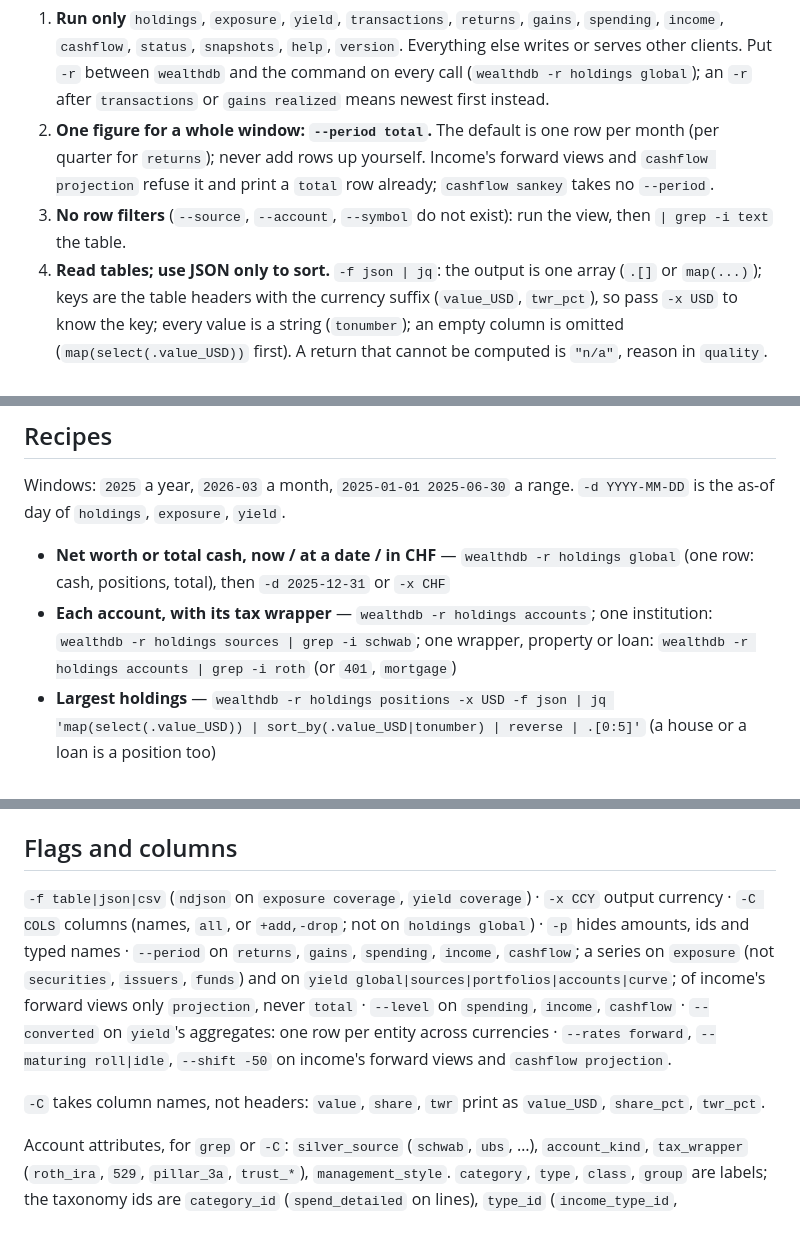
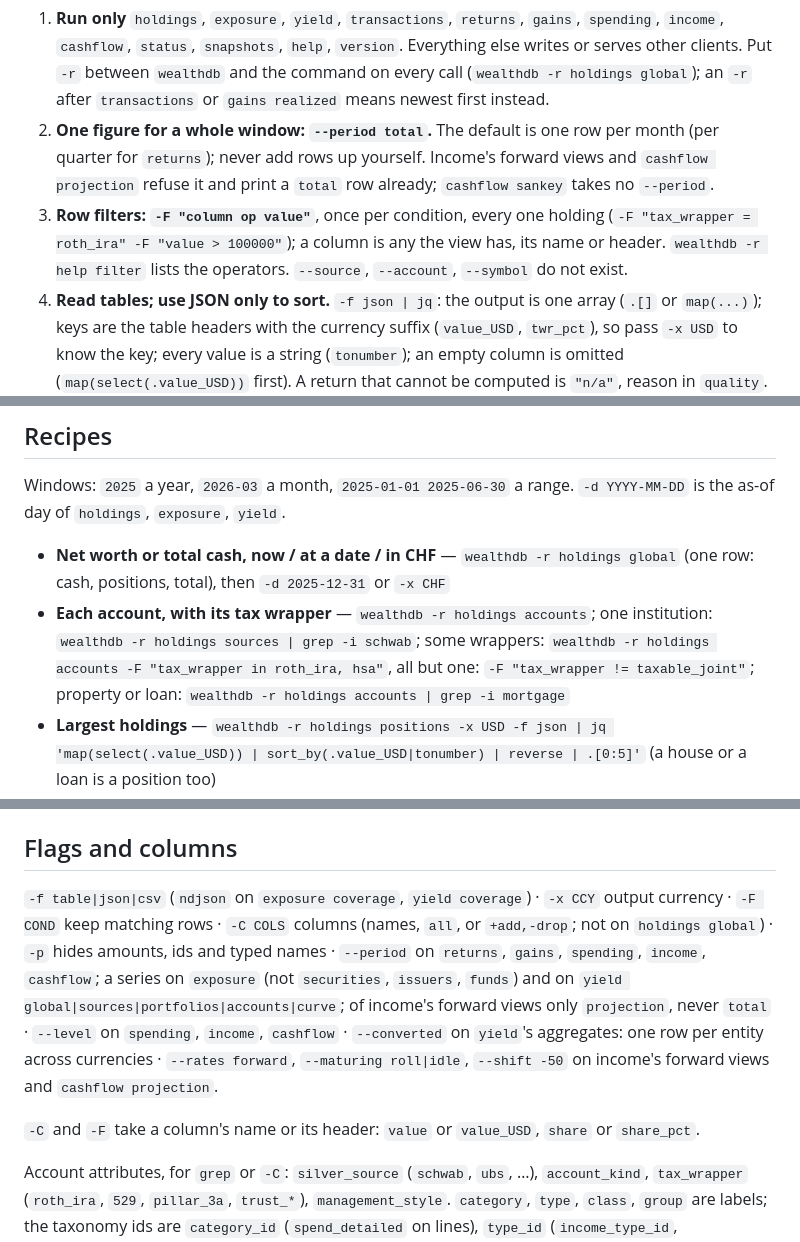
Before and after one commit to smartpointer-com/wealthdb, a Markdown page: skills/wealthdb-ro/SKILL.md, 3 parts joined by grey strips. Drawn GitHub-style.

Commit message:
skill: row filters with -F, and recipes for bonds and amounts
The skill said there were no row filters and that -C took names only;
both changed. New recipes keep accounts by wrapper, bonds by maturity
or rating, and purchases over an amount in one call.

```diff
--- a/skills/wealthdb-ro/SKILL.md
+++ b/skills/wealthdb-ro/SKILL.md
@@ -23,8 +23,10 @@ connection flags.
    one row per month (per quarter for `returns`); never add rows up
    yourself. Income's forward views and `cashflow projection` refuse it
    and print a `total` row already; `cashflow sankey` takes no `--period`.
-3. **No row filters** (`--source`, `--account`, `--symbol` do not exist):
-   run the view, then `| grep -i text` the table.
+3. **Row filters: `-F "column op value"`**, once per condition, every one
+   holding (`-F "tax_wrapper = roth_ira" -F "value > 100000"`); a column
+   is any the view has, its name or header. `wealthdb -r help filter`
+   lists the operators. `--source`, `--account`, `--symbol` do not exist.
 4. **Read tables; use JSON only to sort.** `-f json | jq`: the output is
    one array (`.[]` or `map(...)`); keys are the table headers with the
    currency suffix (`value_USD`, `twr_pct`), so pass `-x USD` to know the
@@ -48,9 +50,10 @@ range. `-d YYYY-MM-DD` is the as-of day of `holdings`, `exposure`, `yield`.
 - **Net worth or total cash, now / at a date / in CHF** — `wealthdb -r holdings global`
   (one row: cash, positions, total), then `-d 2025-12-31` or `-x CHF`
 - **Each account, with its tax wrapper** — `wealthdb -r holdings accounts`;
-  one institution: `wealthdb -r holdings sources | grep -i schwab`; one
-  wrapper, property or loan: `wealthdb -r holdings accounts | grep -i roth`
-  (or `401`, `mortgage`)
+  one institution: `wealthdb -r holdings sources | grep -i schwab`; some
+  wrappers: `wealthdb -r holdings accounts -F "tax_wrapper in roth_ira, hsa"`,
+  all but one: `-F "tax_wrapper != taxable_joint"`; property or loan:
+  `wealthdb -r holdings accounts | grep -i mortgage`
 - **Largest holdings** —
   `wealthdb -r holdings positions -x USD -f json | jq 'map(select(.value_USD)) | sort_by(.value_USD|tonumber) | reverse | .[0:5]'`
   (a house or a loan is a position too)
@@ -171,7 +180,7 @@ refused. `cashflow projection` starts at next month at the earliest.
 ## Flags and columns
 
 `-f table|json|csv` (`ndjson` on `exposure coverage`, `yield coverage`)
-· `-x CCY` output currency · `-C COLS` columns (names, `all`, or
+· `-x CCY` output currency · `-F COND` keep matching rows · `-C COLS` columns (names, `all`, or
 `+add,-drop`; not on `holdings global`) · `-p` hides amounts, ids and
 typed names · `--period` on `returns`, `gains`, `spending`, `income`,
 `cashflow`; a series on `exposure` (not `securities`, `issuers`, `funds`)
@@ -181,8 +190,8 @@ forward views only `projection`, never `total` · `--level` on `spending`,
 entity across currencies · `--rates forward`, `--maturing roll|idle`,
 `--shift -50` on income's forward views and `cashflow projection`.
 
-`-C` takes column names, not headers: `value`, `share`, `twr` print as
-`value_USD`, `share_pct`, `twr_pct`.
+`-C` and `-F` take a column's name or its header: `value` or
+`value_USD`, `share` or `share_pct`.
 
 Account attributes, for `grep` or `-C`: `silver_source` (`schwab`,
 `ubs`, …), `account_kind`, `tax_wrapper` (`roth_ira`, `529`, `pillar_3a`,
```
Also changed, not shown: other parts of skills/wealthdb-ro/SKILL.md (+6 -0 lines).
